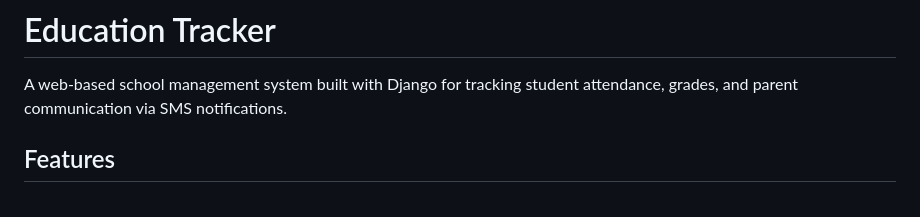
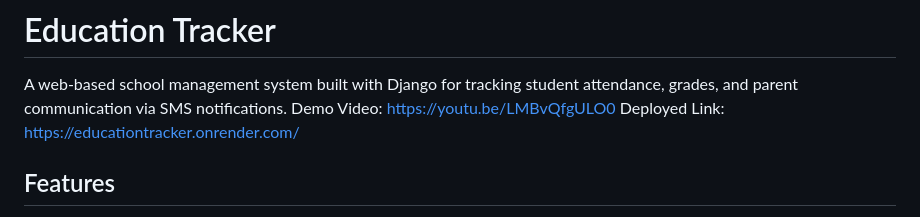
Before and after one commit to jagonzibwa/EducationTracker, a Markdown page: README.md, the part around the change. Rendered like a GitHub page.

Commit message:
Update README
Added demo video and deployed link to README

```diff
--- a/README.md
+++ b/README.md
@@ -1,6 +1,9 @@
 # Education Tracker
 
 A web-based school management system built with Django for tracking student attendance, grades, and parent communication via SMS notifications.
+Demo Video: https://youtu.be/LMBvQfgULO0
+Deployed Link: https://educationtracker.onrender.com/
+
 
 ## Features
 
```
